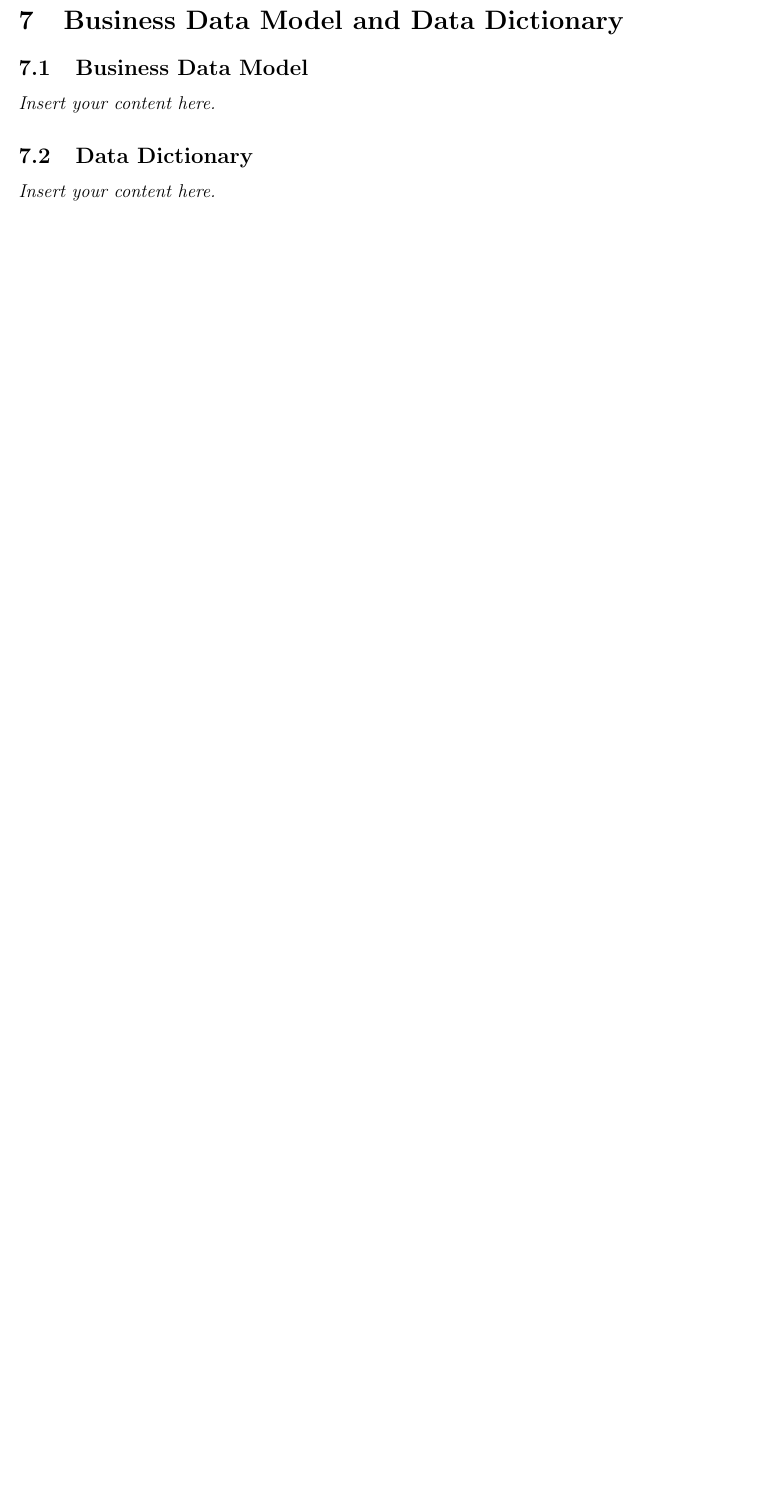
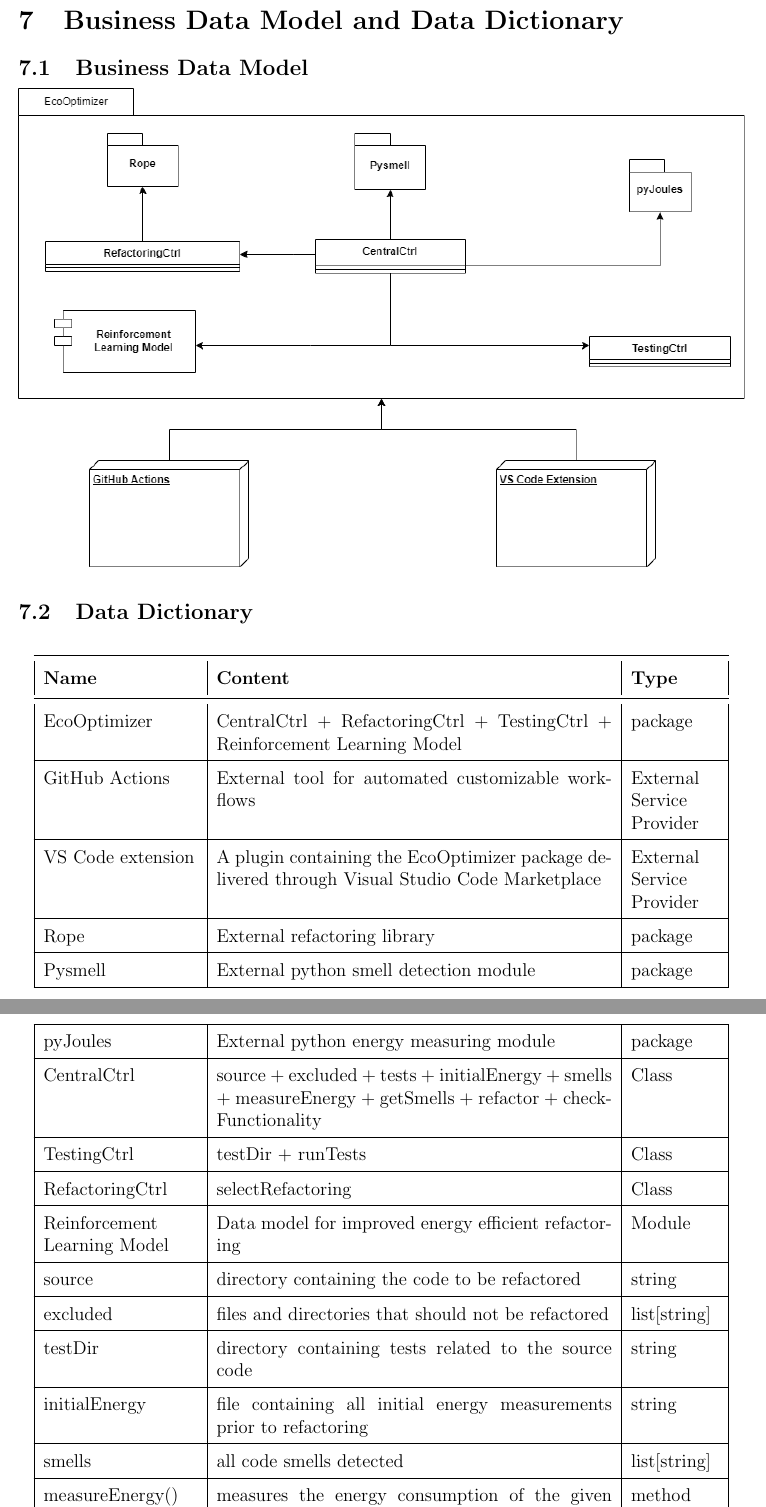
Before and after one commit to ssm-lab/capstone--source-code-optimizer, a LaTeX document (docs/SRS/SRS.tex): part of page 18 of 35 before the commit and two parts of pages 18 and 19 of 37 after it, the two joined at a grey line, cut so that both start at the same text, the shorter picture padded with empty space. Compiled offline with pdfLaTeX.

Commit message:
#111 : Add Business Data Model and Dictionary

```diff
--- a/docs/SRS/SRS.tex
+++ b/docs/SRS/SRS.tex
@@ -9,6 +9,7 @@
 \usepackage[round]{natbib}
 \usepackage[letterpaper, portrait, margin=1in]{geometry}
 \usepackage{booktabs}
+\usepackage{longtable}
 \usepackage{siunitx}
 \usepackage{tabularx}
 \usepackage[dvipsnames]{xcolor}
@@ -379,6 +380,26 @@
 
 \section{Business Data Model and Data Dictionary}
 \subsection{Business Data Model}
-\lips
+\includegraphics[width=\textwidth]{../Images/business-data-model.png}
 \subsection{Data Dictionary}
-\lips
+
+\renewcommand{\arraystretch}{1.5}
+\begin{longtable}{|p{3.5cm}|p{9cm}|p{2cm}|}
+  \toprule \textbf{Name} & \textbf{Content} & \textbf{Type} \\
+  \midrule
+  EcoOptimizer & CentralCtrl + RefactoringCtrl + TestingCtrl + Reinforcement Learning Model & package \\ \hline
+  GitHub Actions & External tool for automated customizable workflows & External Service Provider \\ \hline
+  VS Code extension & A plugin containing the EcoOptimizer package delivered through Visual Studio Code Marketplace & External Service Provider \\ \hline
+  Rope & External refactoring library & package \\ \hline
+  Pysmell & External python smell detection module & package \\ \hline
+  pyJoules & External python energy measuring module & package \\ \hline
+  CentralCtrl & source + excluded + tests + initialEnergy + smells + measureEnergy + getSmells + refactor + checkFunctionality & Class \\ \hline
+  TestingCtrl & testDir + runTests & Class \\ \hline
+  RefactoringCtrl & selectRefactoring & Class \\ \hline
+  Reinforcement Learning Model & Data model for improved energy efficient refactoring & Module \\ \hline
+  source & directory containing the code to be refactored & string \\ \hline
+  excluded & files and directories that should not be refactored & list[string] \\ \hline
+  testDir & directory containing tests related to the source code & string \\ \hline
+  initialEnergy & file containing all initial energy measurements prior to refactoring & string \\ \hline
+  smells & all code smells detected & list[string] \\ \hline
+  measureEnergy() & measures the energy consumption of the given source code & method \\ \hline
@@ -385,3 +410,4 @@
+\end{longtable}
 
 \section{The Scope of the Product}
 \subsection{Product Boundary}
```
Also changed, not shown: docs/Images/business-data-model.png (added), docs/SRS/SRS.tex (4 more changed lines), 1 other file.
